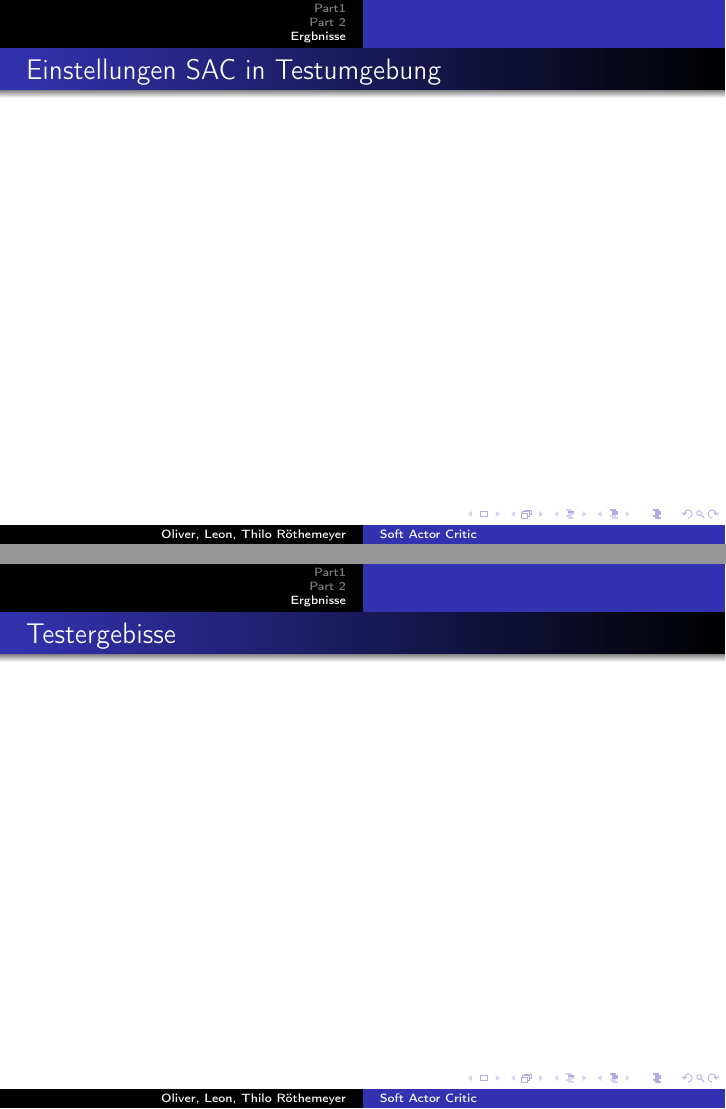
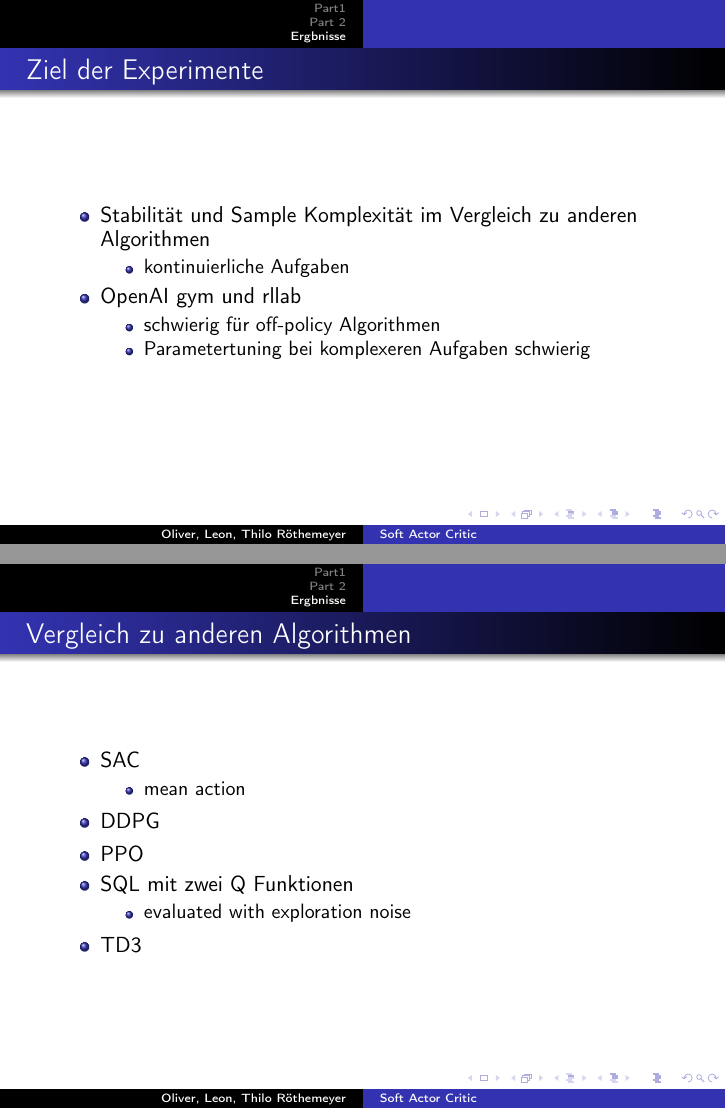
Before and after one commit to TheImus/SAC, LaTeX slides (beamer/SACbeamer.tex, which reads beamer/Part_3.tex): pages 7 and 8 of 9 before the commit and pages 7 and 8 of 10 after it, joined at a grey line. Compiled offline with pdfLaTeX.

Commit message:
Folien mit Inhalt gefüllt

```diff
--- a/beamer/Part_3.tex
+++ b/beamer/Part_3.tex
@@ -15,6 +15,33 @@
 \end{frame}
 
 
-\begin{frame}{Einstellungen SAC in Testumgebung}
+\begin{frame}{Ziel der Experimente}
+        \begin{itemize}
+            \item Stabilität und Sample Komplexität im Vergleich zu anderen Algorithmen
+            \begin{itemize}
+                \item kontinuierliche Aufgaben
+            \end{itemize}
+            \item OpenAI gym und rllab
+            \begin{itemize}
+                \item schwierig für off-policy Algorithmen
+                \item Parametertuning bei komplexeren Aufgaben schwierig
+            \end{itemize}
+        \end{itemize}
+\end{frame}
+
+\begin{frame}{Vergleich zu anderen Algorithmen}
+    \begin{itemize}
+        \item SAC
+        \begin{itemize}
+            \item mean action
+        \end{itemize}
+        \item DDPG
+        \item PPO
+        \item SQL mit zwei Q Funktionen
+        \begin{itemize}
+            \item evaluated with exploration noise
+        \end{itemize}
+        \item TD3
+    \end{itemize}
 
 \end{frame}
@@ -21,2 +53 @@
 
-\begin{frame}{Testergebisse}
```
Also changed, not shown: beamer/SACbeamer.pdf, beamer/Part_3.tex (15 more changed lines).
